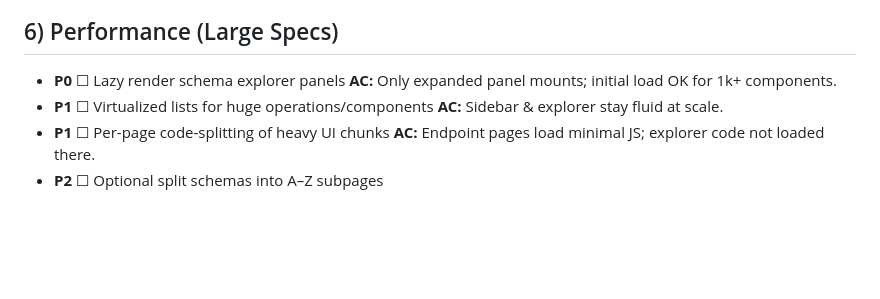
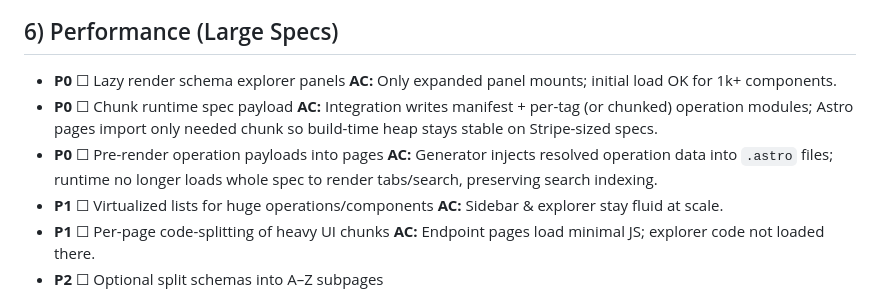
Before and after one commit to bline/starlight-openapi-navigator, a Markdown page: TODO.md, the part around the change. GitHub-like rendering; blank space fills up the shorter version.

```diff
--- a/TODO.md
+++ b/TODO.md
@@ -98,6 +98,10 @@ A week-long push to get **Starlight OpenAPI Navigator** ready for OSS release.
 
 * **P0** ☐ Lazy render schema explorer panels
   **AC:** Only expanded panel mounts; initial load OK for 1k+ components.
+* **P0** ☐ Chunk runtime spec payload
+  **AC:** Integration writes manifest + per-tag (or chunked) operation modules; Astro pages import only needed chunk so build-time heap stays stable on Stripe-sized specs.
+* **P0** ☐ Pre-render operation payloads into pages
+  **AC:** Generator injects resolved operation data into `.astro` files; runtime no longer loads whole spec to render tabs/search, preserving search indexing.
 * **P1** ☐ Virtualized lists for huge operations/components
   **AC:** Sidebar & explorer stay fluid at scale.
 * **P1** ☐ Per-page code-splitting of heavy UI chunks
```
Also changed, not shown: README.md (+14 -0 lines).
